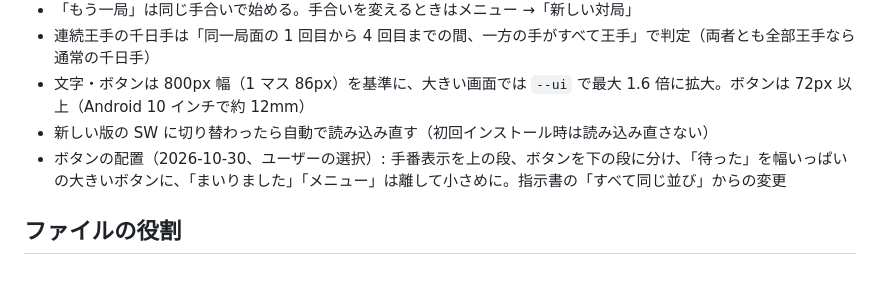
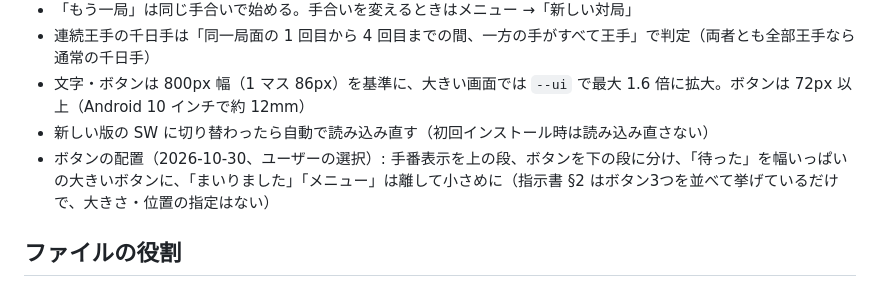
Before and after one commit to kentaro-source/shogi, a Markdown page: HANDOVER.md, the part around the change. Drawn GitHub-style.

Commit message:
HANDOVER: ボタン配置の記述を訂正
Co-Authored-By: Claude Opus 5.5 <noreply@anthropic.com>

```diff
--- a/HANDOVER.md
+++ b/HANDOVER.md
@@ -32,7 +32,7 @@
 - 連続王手の千日手は「同一局面の 1 回目から 4 回目までの間、一方の手がすべて王手」で判定（両者とも全部王手なら通常の千日手）
 - 文字・ボタンは 800px 幅（1 マス 86px）を基準に、大きい画面では `--ui` で最大 1.6 倍に拡大。ボタンは 72px 以上（Android 10 インチで約 12mm）
 - 新しい版の SW に切り替わったら自動で読み込み直す（初回インストール時は読み込み直さない）
-- ボタンの配置（2026-10-30、ユーザーの選択）: 手番表示を上の段、ボタンを下の段に分け、「待った」を幅いっぱいの大きいボタンに、「まいりました」「メニュー」は離して小さめに。指示書の「すべて同じ並び」からの変更
+- ボタンの配置（2026-10-30、ユーザーの選択）: 手番表示を上の段、ボタンを下の段に分け、「待った」を幅いっぱいの大きいボタンに、「まいりました」「メニュー」は離して小さめに（指示書 §2 はボタン3つを並べて挙げているだけで、大きさ・位置の指定はない）
 
 ## ファイルの役割
 
```
